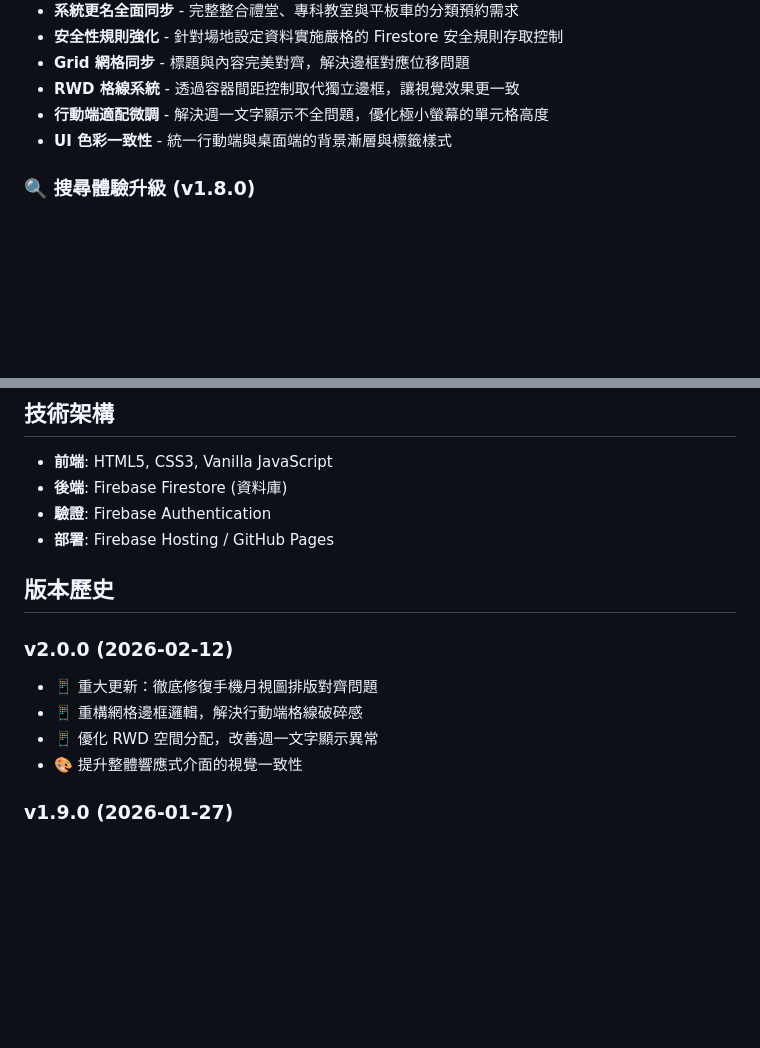
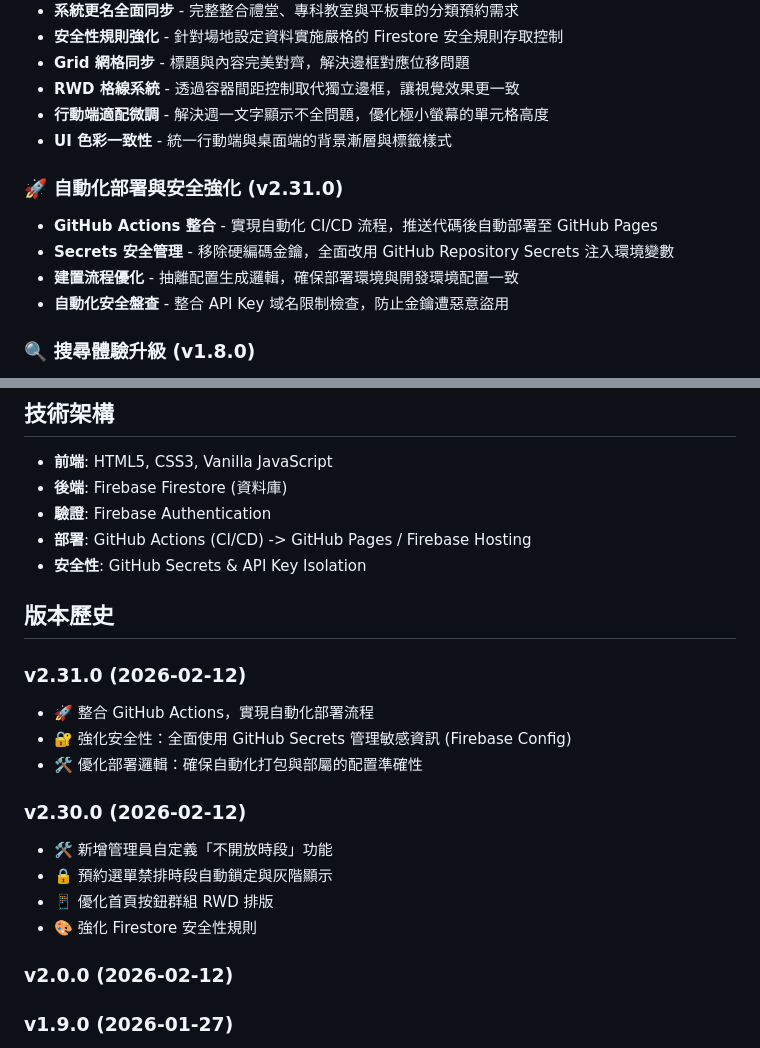
Before and after one commit to cagoooo/schedule, a Markdown page: README.md, 2 parts joined by grey strips. GitHub-like rendering; blank space fills up the shorter version.

```diff
--- a/README.md
+++ b/README.md
@@ -14,6 +14,12 @@
 - **RWD 格線系統** - 透過容器間距控制取代獨立邊框，讓視覺效果更一致
 - **行動端適配微調** - 解決週一文字顯示不全問題，優化極小螢幕的單元格高度
 - **UI 色彩一致性** - 統一行動端與桌面端的背景漸層與標籤樣式
+
+### 🚀 自動化部署與安全強化 (v2.31.0)
+- **GitHub Actions 整合** - 實現自動化 CI/CD 流程，推送代碼後自動部署至 GitHub Pages
+- **Secrets 安全管理** - 移除硬編碼金鑰，全面改用 GitHub Repository Secrets 注入環境變數
+- **建置流程優化** - 抽離配置生成邏輯，確保部署環境與開發環境配置一致
+- **自動化安全盤查** - 整合 API Key 域名限制檢查，防止金鑰遭惡意盜用
 
 ### 🔍 搜尋體驗升級 (v1.8.0)
 - **自動擴大範圍** - 自動搜尋未來 180 天內的預約，無需手動調整日期
@@ -81,15 +87,23 @@
 - **前端**: HTML5, CSS3, Vanilla JavaScript
 - **後端**: Firebase Firestore (資料庫)
 - **驗證**: Firebase Authentication
-- **部署**: Firebase Hosting / GitHub Pages
+- **部署**: GitHub Actions (CI/CD) -> GitHub Pages / Firebase Hosting
+- **安全性**: GitHub Secrets & API Key Isolation
 
 ## 版本歷史
 
+### v2.31.0 (2026-02-12)
+- 🚀 整合 GitHub Actions，實現自動化部署流程
+- 🔐 強化安全性：全面使用 GitHub Secrets 管理敏感資訊 (Firebase Config)
+- 🛠️ 優化部署邏輯：確保自動化打包與部屬的配置準確性
+
+### v2.30.0 (2026-02-12)
+- 🛠️ 新增管理員自定義「不開放時段」功能
+- 🔒 預約選單禁排時段自動鎖定與灰階顯示
+- 📱 優化首頁按鈕群組 RWD 排版
+- 🎨 強化 Firestore 安全性規則
+
 ### v2.0.0 (2026-02-12)
-- 📱 重大更新：徹底修復手機月視圖排版對齊問題
-- 📱 重構網格邊框邏輯，解決行動端格線破碎感
-- 📱 優化 RWD 空間分配，改善週一文字顯示異常
-- 🎨 提升整體響應式介面的視覺一致性
 
 ### v1.9.0 (2026-01-27)
 - 🎨 優化控制面板 UI：繽紛配色與現代化設計
```
Also changed, not shown: FUTURE_PROPOSAL.md (added, +66 -0 lines).
